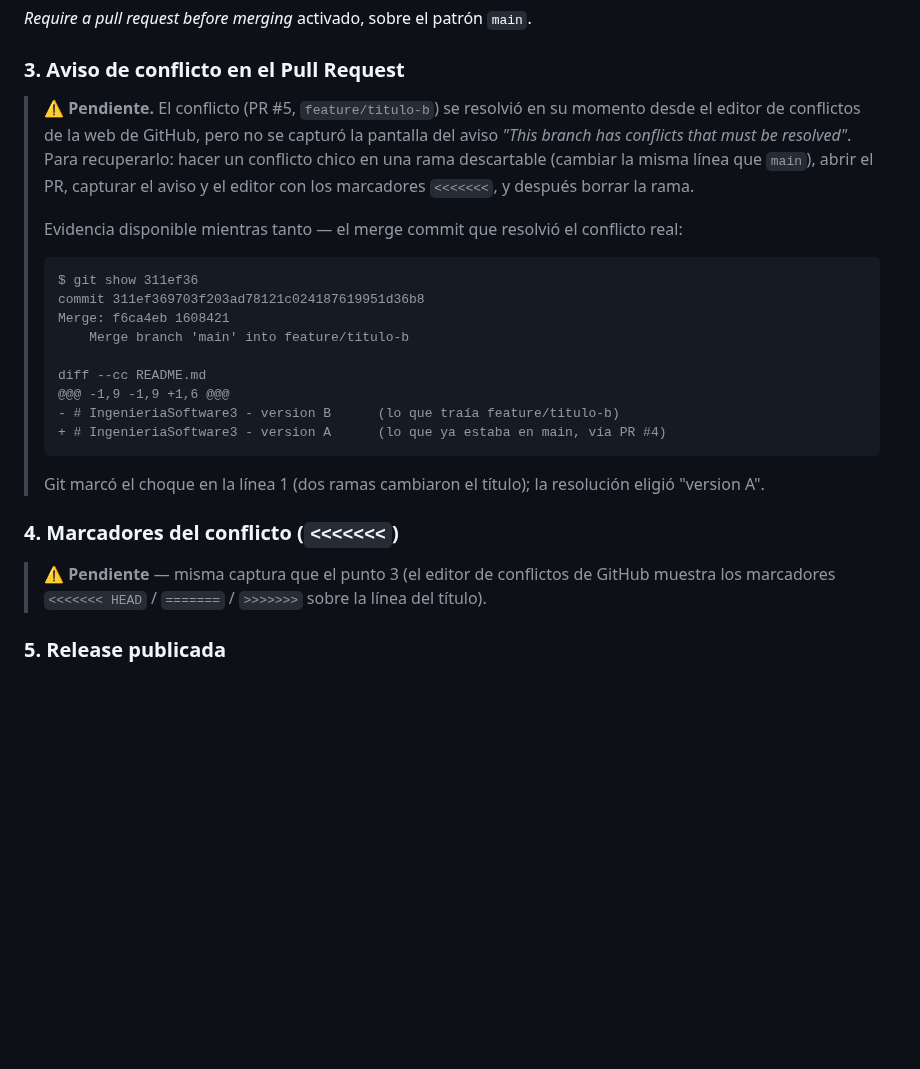
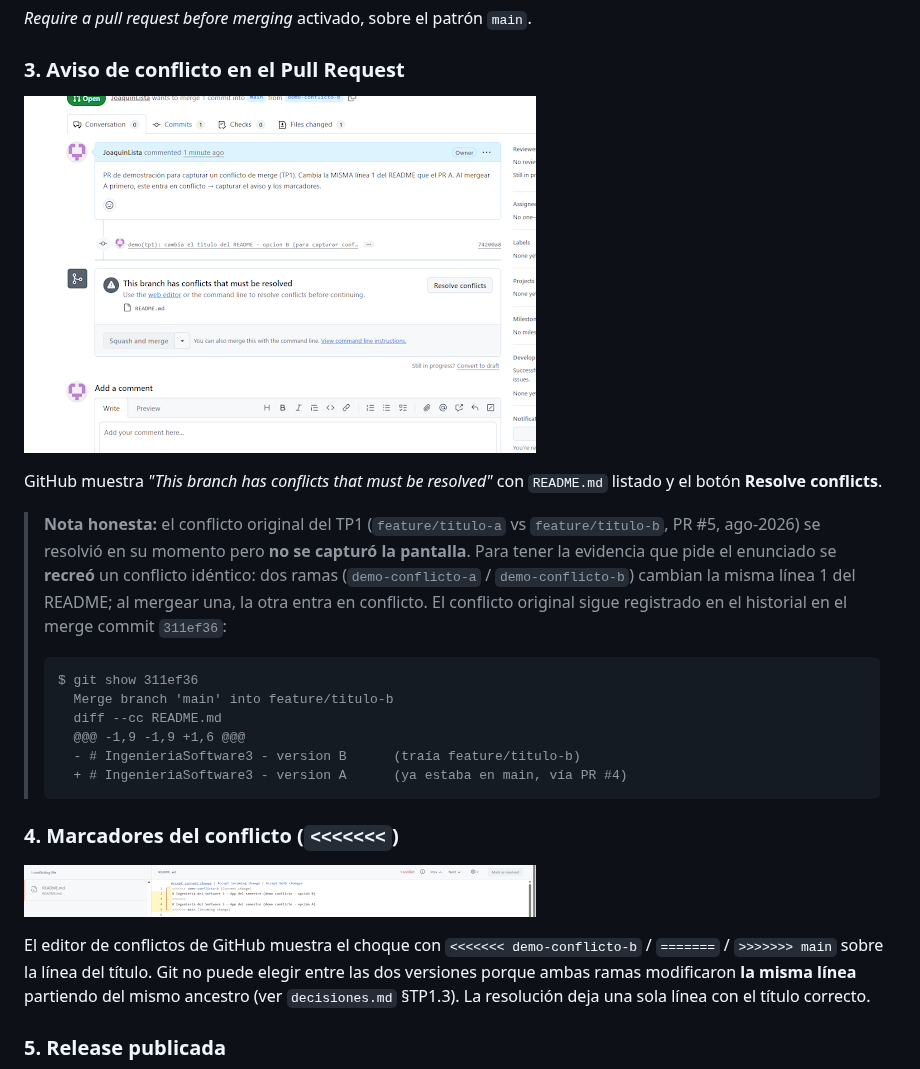
Before and after one commit to JoaquinLista/insgsoft3-tp01, a Markdown page: evidencias.md, the part around the change. Rendered like a GitHub page; pictures changed too: evidencias/conflicto-aviso.png (added), evidencias/conflicto-marcadores.png (added); blank space fills up the shorter version.

Commit message:
fix(tp1): restaura el titulo del README y agrega las capturas del conflicto (#14)
- README: vuelve a "# Ingenieria del Software 3 - App del semestre" (el PR #12,
  de demostracion, habia dejado el titulo con el sufijo "opcion A").
- evidencias.md §TP1.3 y 3.4: enlaza conflicto-aviso.png y conflicto-marcadores.png,
  con la nota de que el conflicto se recreo (demo-conflicto-a/b) porque el original
  (PR #5) no se habia capturado; el original queda en el merge commit 311ef36.
- decisiones.md §TP1: quita el pendiente de las capturas (resuelto).

Cierra el TP1 salvo confirmar el relato del PR #2.


Claude-Session: https://claude.ai/code/session_0163gTBRLREUNY4xyPYwxvqc

Co-authored-by: Claude Sonnet 5 <noreply@anthropic.com>

````diff
--- a/evidencias.md
+++ b/evidencias.md
@@ -33,33 +33,35 @@ cambio tuvo que entrar por una rama + Pull Request.
 
 ### 3. Aviso de conflicto en el Pull Request
 
-> ⚠️ **Pendiente.** El conflicto (PR #5, `feature/titulo-b`) se resolvió en su momento
-> desde el editor de conflictos de la web de GitHub, pero no se capturó la pantalla del
-> aviso *"This branch has conflicts that must be resolved"*. Para recuperarlo: hacer un
-> conflicto chico en una rama descartable (cambiar la misma línea que `main`), abrir el PR,
-> capturar el aviso y el editor con los marcadores `<<<<<<<`, y después borrar la rama.
->
-> Evidencia disponible mientras tanto — el merge commit que resolvió el conflicto real:
+![Aviso de conflicto en el PR](evidencias/conflicto-aviso.png)
+
+GitHub muestra *"This branch has conflicts that must be resolved"* con `README.md` listado y
+el botón **Resolve conflicts**.
+
+> **Nota honesta:** el conflicto original del TP1 (`feature/titulo-a` vs `feature/titulo-b`,
+> PR #5, ago-2026) se resolvió en su momento pero **no se capturó la pantalla**. Para tener
+> la evidencia que pide el enunciado se **recreó** un conflicto idéntico: dos ramas
+> (`demo-conflicto-a` / `demo-conflicto-b`) cambian la misma línea 1 del README; al mergear
+> una, la otra entra en conflicto. El conflicto original sigue registrado en el historial en
+> el merge commit `311ef36`:
 >
 > ```
 > $ git show 311ef36
-> commit 311ef369703f203ad78121c024187619951d36b8
-> Merge: f6ca4eb 1608421
->     Merge branch 'main' into feature/titulo-b
->
-> diff --cc README.md
-> @@@ -1,9 -1,9 +1,6 @@@
-> - # IngenieriaSoftware3 - version B      (lo que traía feature/titulo-b)
-> + # IngenieriaSoftware3 - version A      (lo que ya estaba en main, vía PR #4)
+>   Merge branch 'main' into feature/titulo-b
+>   diff --cc README.md
+>   @@@ -1,9 -1,9 +1,6 @@@
+>   - # IngenieriaSoftware3 - version B      (traía feature/titulo-b)
+>   + # IngenieriaSoftware3 - version A      (ya estaba en main, vía PR #4)
 > ```
->
-> Git marcó el choque en la línea 1 (dos ramas cambiaron el título); la resolución
-> eligió "version A".
 
 ### 4. Marcadores del conflicto (`<<<<<<<`)
 
-> ⚠️ **Pendiente** — misma captura que el punto 3 (el editor de conflictos de GitHub
-> muestra los marcadores `<<<<<<< HEAD` / `=======` / `>>>>>>>` sobre la línea del título).
+![Marcadores del conflicto en el editor de GitHub](evidencias/conflicto-marcadores.png)
+
+El editor de conflictos de GitHub muestra el choque con `<<<<<<< demo-conflicto-b` /
+`=======` / `>>>>>>> main` sobre la línea del título. Git no puede elegir entre las dos
+versiones porque ambas ramas modificaron **la misma línea** partiendo del mismo ancestro
+(ver `decisiones.md` §TP1.3). La resolución deja una sola línea con el título correcto.
 
 ### 5. Release publicada
 
````
Also changed, not shown: decisiones.md (+7 -3 lines).
